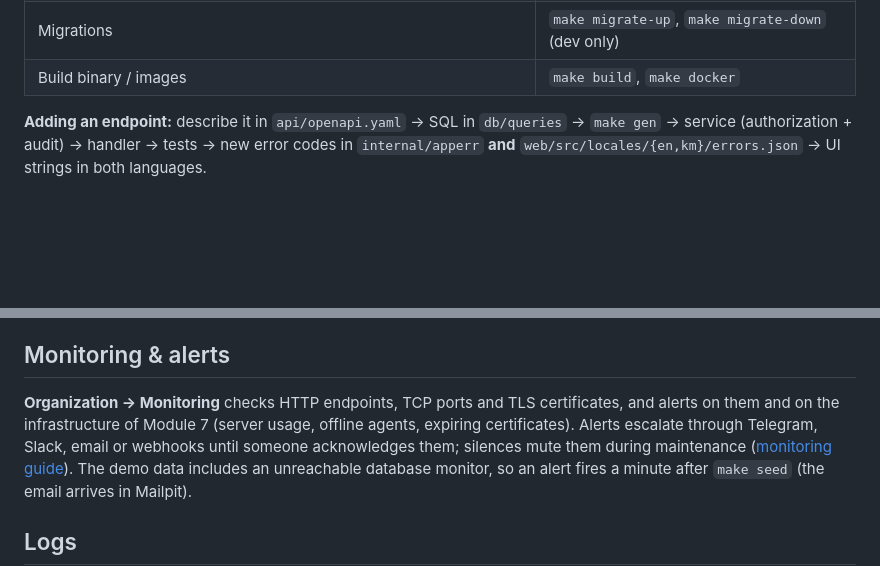
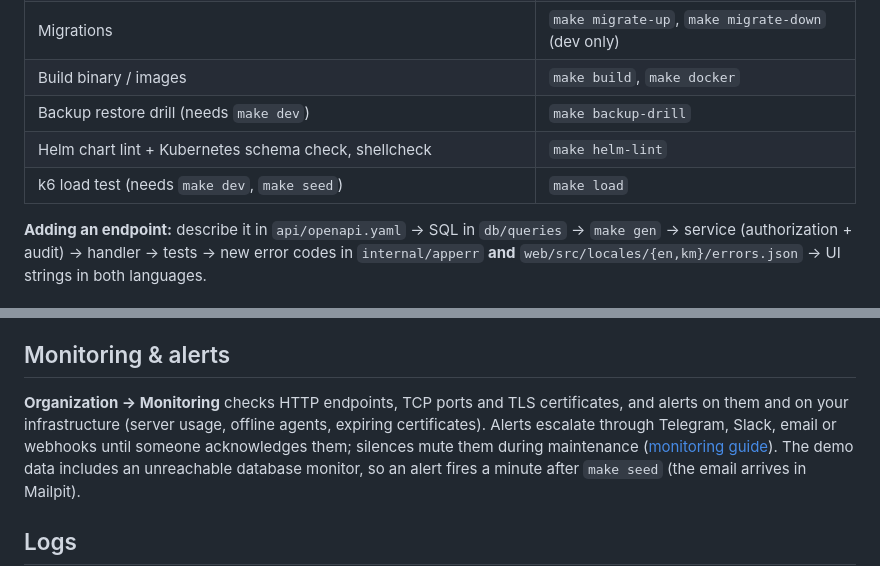
Before and after one commit to Khempheara/opshub, a Markdown page: README.md, 2 parts joined by grey strips. GitHub-like rendering; blank space fills up the shorter version.

```diff
--- a/README.md
+++ b/README.md
@@ -70,6 +71,9 @@ callbacks point at the Vite server.
 | Regenerate sqlc + TypeScript client | `make gen` |
 | Migrations | `make migrate-up`, `make migrate-down` (dev only) |
 | Build binary / images | `make build`, `make docker` |
+| Backup restore drill (needs `make dev`) | `make backup-drill` |
+| Helm chart lint + Kubernetes schema check, shellcheck | `make helm-lint` |
+| k6 load test (needs `make dev`, `make seed`) | `make load` |
 
 **Adding an endpoint:** describe it in `api/openapi.yaml` → SQL in `db/queries` → `make gen` →
 service (authorization + audit) → handler → tests → new error codes in `internal/apperr` **and**
@@ -188,8 +194,7 @@ logs; pull-request runs never receive them ([secrets guide](docs/secrets.md)).
 ## Monitoring & alerts
 
 **Organization → Monitoring** checks HTTP endpoints, TCP ports and TLS certificates, and alerts
-on them and on the infrastructure of Module 7 (server usage, offline agents, expiring
-certificates). Alerts escalate through Telegram, Slack, email or webhooks until someone
+on them and on your infrastructure (server usage, offline agents, expiring certificates). Alerts escalate through Telegram, Slack, email or webhooks until someone
 acknowledges them; silences mute them during maintenance ([monitoring guide](docs/monitoring.md)).
 The demo data includes an unreachable database monitor, so an alert fires a minute after
 `make seed` (the email arrives in Mailpit).
```
Also changed, not shown: other parts of README.md (+27 -11 lines).
